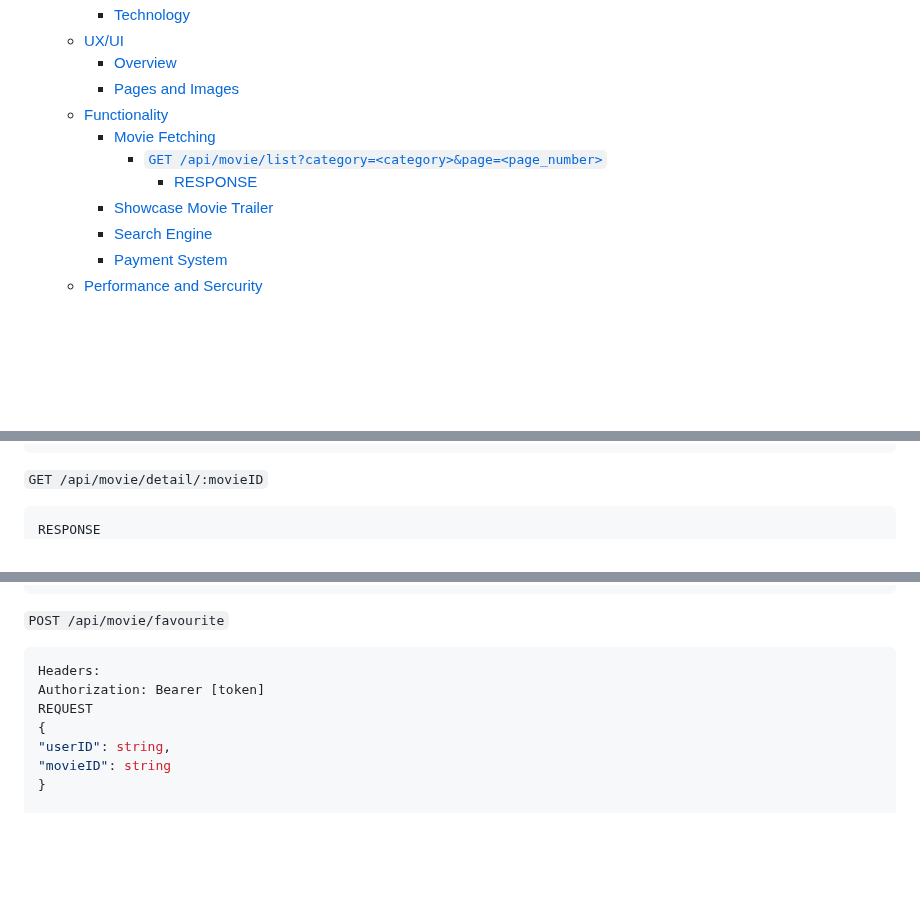
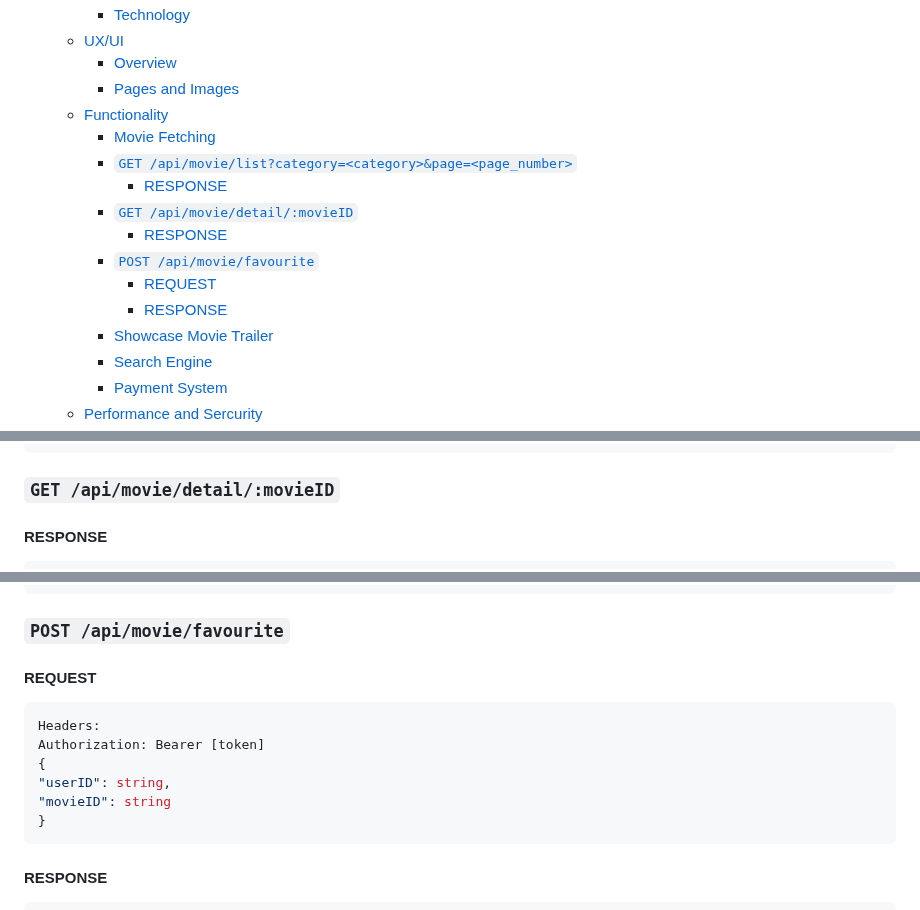
Before and after one commit to TNDC2002/PEproject, a Markdown page: documents/report.md, 3 parts joined by grey strips. Drawn GitHub-style; blank space fills up the shorter version.

````diff
--- a/documents/report.md
+++ b/documents/report.md
@@ -11,8 +11,13 @@
     - [Pages and Images](#pages-and-images)
   - [Functionality](#functionality)
     - [Movie Fetching](#movie-fetching)
-      - [`GET /api/movie/list?category=<category>&page=<page_number>`](#get-apimovielistcategorycategorypagepage_number)
-        - [RESPONSE](#response)
+    - [`GET /api/movie/list?category=<category>&page=<page_number>`](#get-apimovielistcategorycategorypagepage_number)
+      - [RESPONSE](#response)
+    - [`GET /api/movie/detail/:movieID`](#get-apimoviedetailmovieid)
+      - [RESPONSE](#response-1)
+    - [`POST /api/movie/favourite`](#post-apimoviefavourite)
+      - [REQUEST](#request)
+      - [RESPONSE](#response-2)
     - [Showcase Movie Trailer](#showcase-movie-trailer)
     - [Search Engine](#search-engine)
     - [Payment System](#payment-system)
@@ -94,9 +99,9 @@
   ]
 }
 ```
-`GET /api/movie/detail/:movieID`
+### `GET /api/movie/detail/:movieID`
+#### RESPONSE
 ```js
-RESPONSE
 {
   "adult": bool,
   "backdrop_path": string,
@@ -153,16 +158,18 @@ RESPONSE
   "vote_count": int
 }
 ```
-`POST /api/movie/favourite`
+### `POST /api/movie/favourite`
+#### REQUEST
 ```js
 Headers:
 Authorization: Bearer [token]
-REQUEST
 {
 "userID": string,
 "movieID": string
 }
-
+```
+#### RESPONSE
+```
 RESPONSE
 {
 "userID": string,
````
Also changed, not shown: other parts of documents/report.md (+2 -2 lines).
